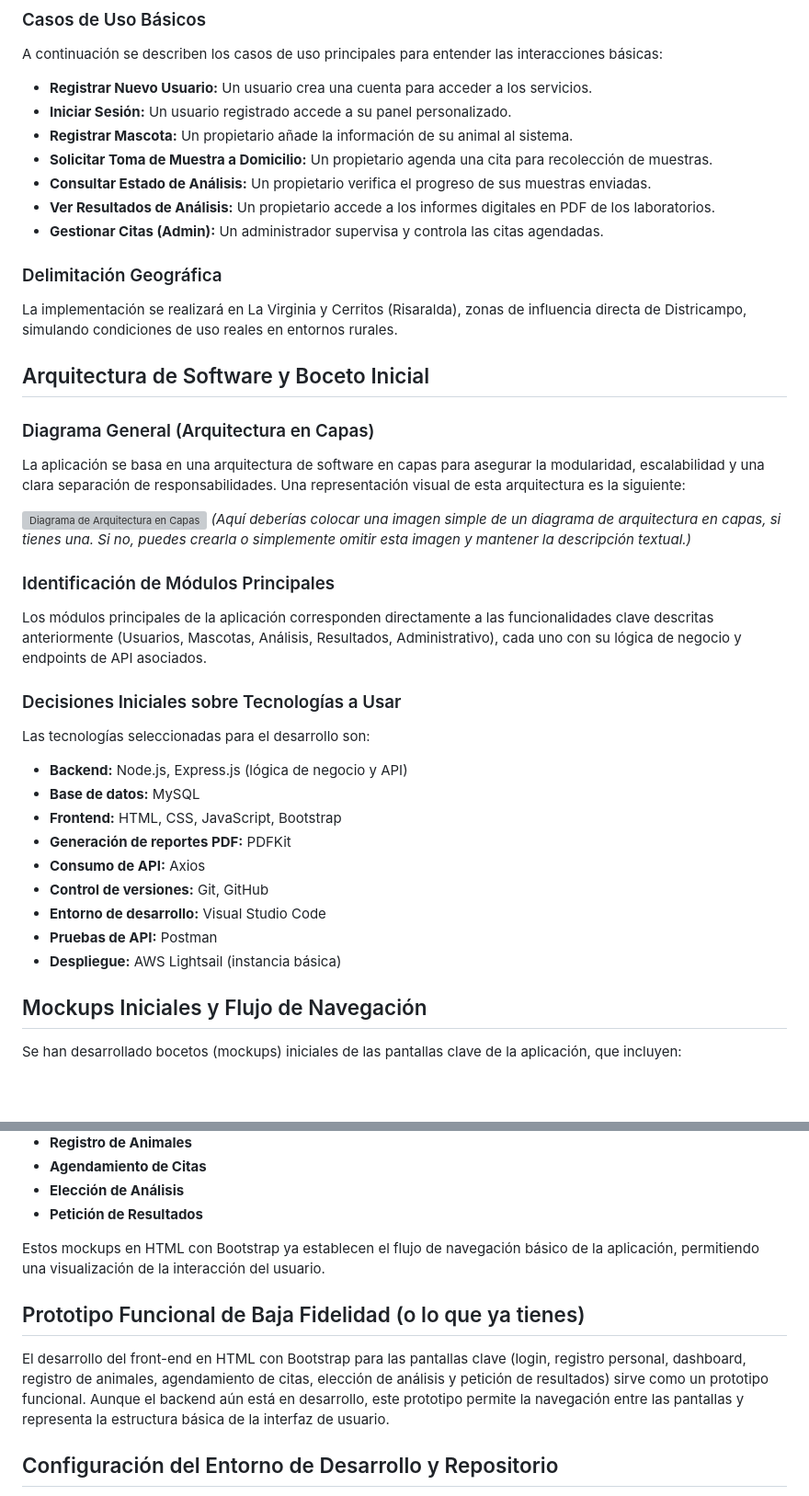
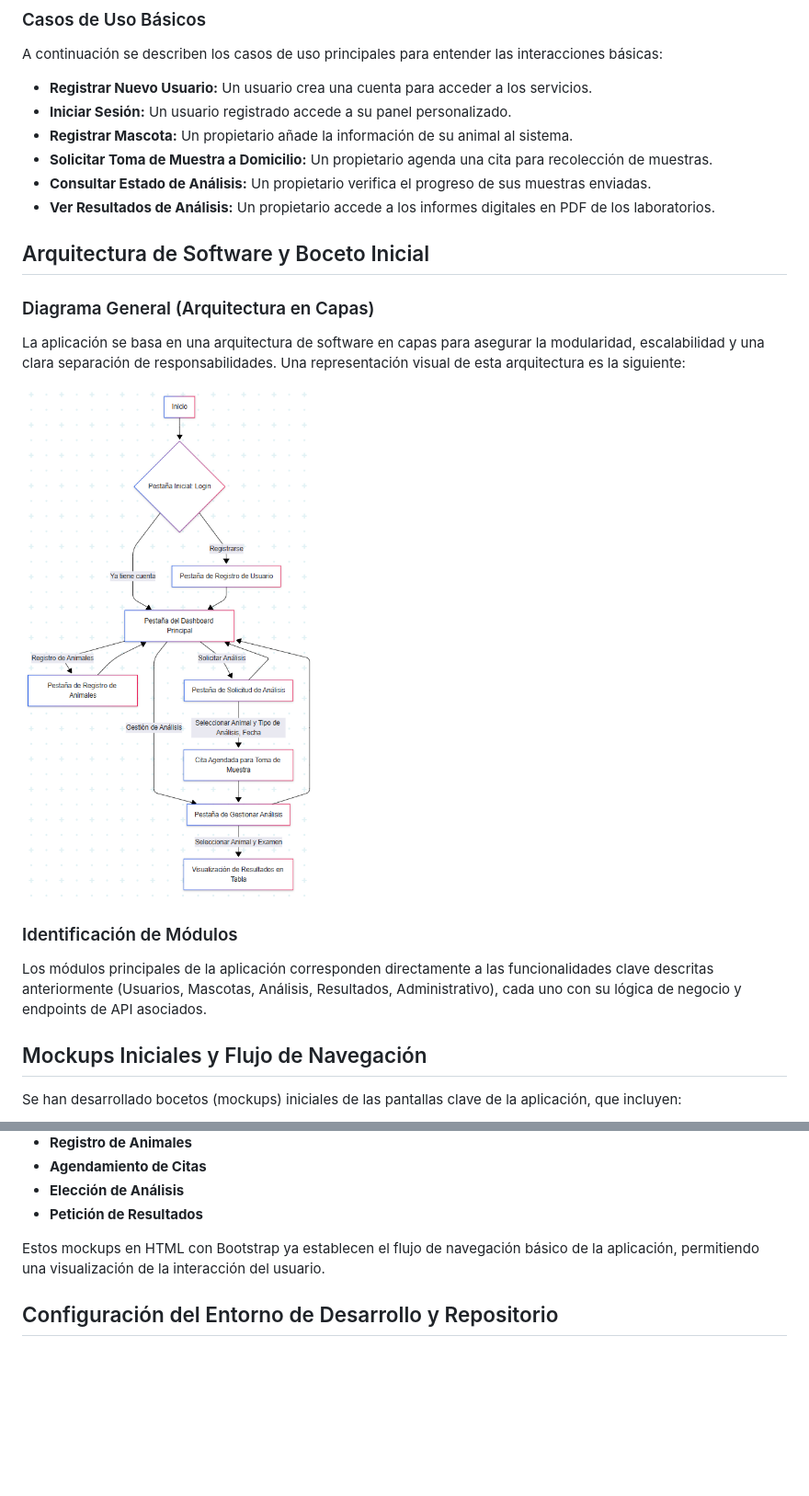
Before and after one commit to Andrew06G/gestion-veterinaria-districampo, a Markdown page: README.md, 2 parts joined by grey strips. Shown at 92% size. GitHub-like rendering; blank space fills up the shorter version; grey boxes are pictures that could not be loaded.

Commit message:
Final update to README.md: Removed Mermaid code, kept image, ensured all requirements are covered.

```diff
--- a/README.md
+++ b/README.md
@@ -50,33 +43,16 @@ A continuación se describen los casos de uso principales para entender las inte
 * **Solicitar Toma de Muestra a Domicilio:** Un propietario agenda una cita para recolección de muestras.
 * **Consultar Estado de Análisis:** Un propietario verifica el progreso de sus muestras enviadas.
 * **Ver Resultados de Análisis:** Un propietario accede a los informes digitales en PDF de los laboratorios.
-* **Gestionar Citas (Admin):** Un administrador supervisa y controla las citas agendadas.
-
-### Delimitación Geográfica
-La implementación se realizará en La Virginia y Cerritos (Risaralda), zonas de influencia directa de Districampo, simulando condiciones de uso reales en entornos rurales.
 
 ## Arquitectura de Software y Boceto Inicial
 
 ### Diagrama General (Arquitectura en Capas)
 La aplicación se basa en una arquitectura de software en capas para asegurar la modularidad, escalabilidad y una clara separación de responsabilidades. Una representación visual de esta arquitectura es la siguiente:
 
-![Diagrama de Arquitectura en Capas](docs/architecture/diagrama-arquitectura-capas.png)
-*(Aquí deberías colocar una imagen simple de un diagrama de arquitectura en capas, si tienes una. Si no, puedes crearla o simplemente omitir esta imagen y mantener la descripción textual.)*
+![Diagrama de Arquitectura en Capas](docs/architecture/diagrama-captura.png)
 
-### Identificación de Módulos Principales
+### Identificación de Módulos
 Los módulos principales de la aplicación corresponden directamente a las funcionalidades clave descritas anteriormente (Usuarios, Mascotas, Análisis, Resultados, Administrativo), cada uno con su lógica de negocio y endpoints de API asociados.
-
-### Decisiones Iniciales sobre Tecnologías a Usar
-Las tecnologías seleccionadas para el desarrollo son:
-* **Backend:** Node.js, Express.js (lógica de negocio y API)
-* **Base de datos:** MySQL
-* **Frontend:** HTML, CSS, JavaScript, Bootstrap
-* **Generación de reportes PDF:** PDFKit
-* **Consumo de API:** Axios
-* **Control de versiones:** Git, GitHub
-* **Entorno de desarrollo:** Visual Studio Code
-* **Pruebas de API:** Postman
-* **Despliegue:** AWS Lightsail (instancia básica)
 
 ## Mockups Iniciales y Flujo de Navegación
 
@@ -91,10 +67,6 @@ Se han desarrollado bocetos (mockups) iniciales de las pantallas clave de la apl
 
 Estos mockups en HTML con Bootstrap ya establecen el flujo de navegación básico de la aplicación, permitiendo una visualización de la interacción del usuario.
 
-## Prototipo Funcional de Baja Fidelidad (o lo que ya tienes)
-
-El desarrollo del front-end en HTML con Bootstrap para las pantallas clave (login, registro personal, dashboard, registro de animales, agendamiento de citas, elección de análisis y petición de resultados) sirve como un prototipo funcional. Aunque el backend aún está en desarrollo, este prototipo permite la navegación entre las pantallas y representa la estructura básica de la interfaz de usuario.
-
 ## Configuración del Entorno de Desarrollo y Repositorio
 
 El proyecto está gestionado en un repositorio de GitHub, que sigue una estructura organizada para facilitar la colaboración y el mantenimiento.
```
Also changed, not shown: other parts of README.md (+2 -12 lines).
